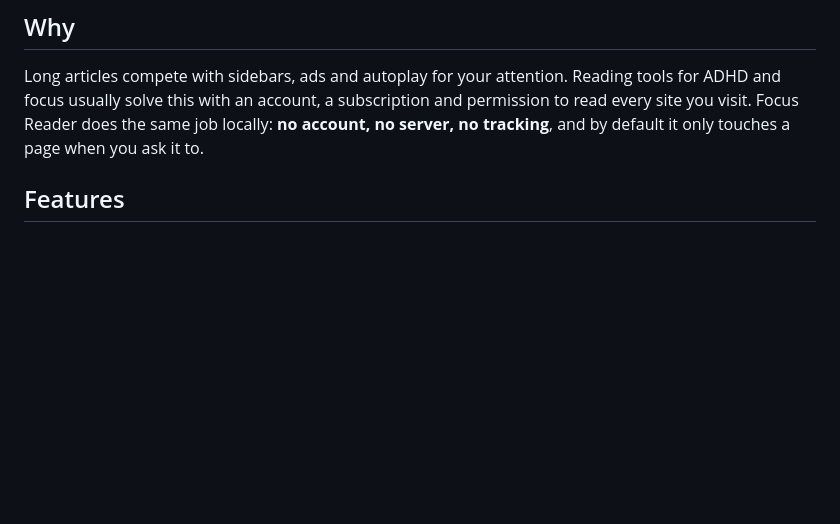
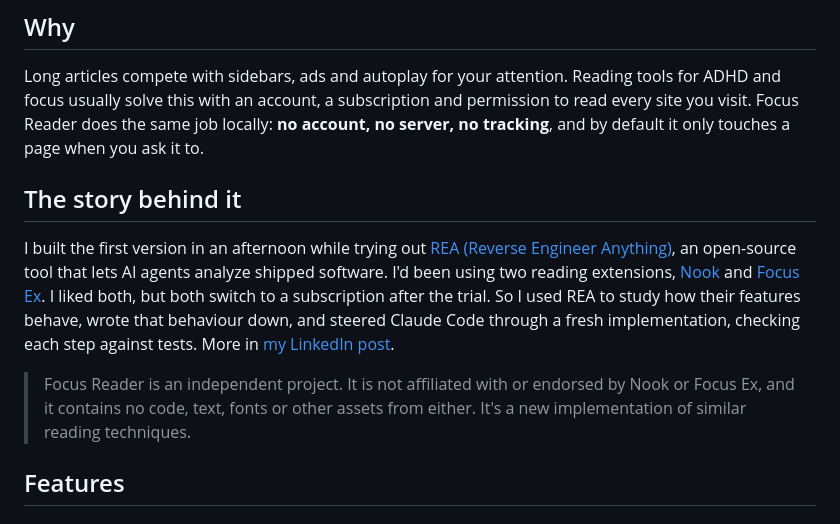
Before and after one commit to mhndkhasawneh/focus-reader, a Markdown page: README.md, the part around the change. GitHub-like rendering; blank space fills up the shorter version.

Commit message:
README: add the story behind Focus Reader
Co-Authored-By: Claude Opus 5.5 <noreply@anthropic.com>

```diff
--- a/README.md
+++ b/README.md
@@ -18,6 +18,19 @@ one sentence at a time, or open a clean reader view. Bionic text and auto-pacing
 Long articles compete with sidebars, ads and autoplay for your attention. Reading tools for ADHD and focus
 usually solve this with an account, a subscription and permission to read every site you visit. Focus Reader
 does the same job locally: **no account, no server, no tracking**, and by default it only touches a page when you ask it to.
+
+## The story behind it
+
+I built the first version in an afternoon while trying out
+[REA (Reverse Engineer Anything)](https://github.com/morluto/rea), an open-source tool that lets AI agents
+analyze shipped software. I'd been using two reading extensions, [Nook](https://chromewebstore.google.com/detail/nook-focused-reading/nodkllppdponplhiigciielhobpnfdfm)
+and [Focus Ex](https://chromewebstore.google.com/detail/focus-ex/dlchhkpnfagokiecakphcgilhgdimkkg). I liked both,
+but both switch to a subscription after the trial. So I used REA to study how their features behave, wrote that
+behaviour down, and steered Claude Code through a fresh implementation, checking each step against tests.
+More in [my LinkedIn post](https://www.linkedin.com/feed/update/urn:li:activity:7518777210338664448/).
+
+> Focus Reader is an independent project. It is not affiliated with or endorsed by Nook or Focus Ex, and it
+> contains no code, text, fonts or other assets from either. It's a new implementation of similar reading techniques.
 
 ## Features
 
```
